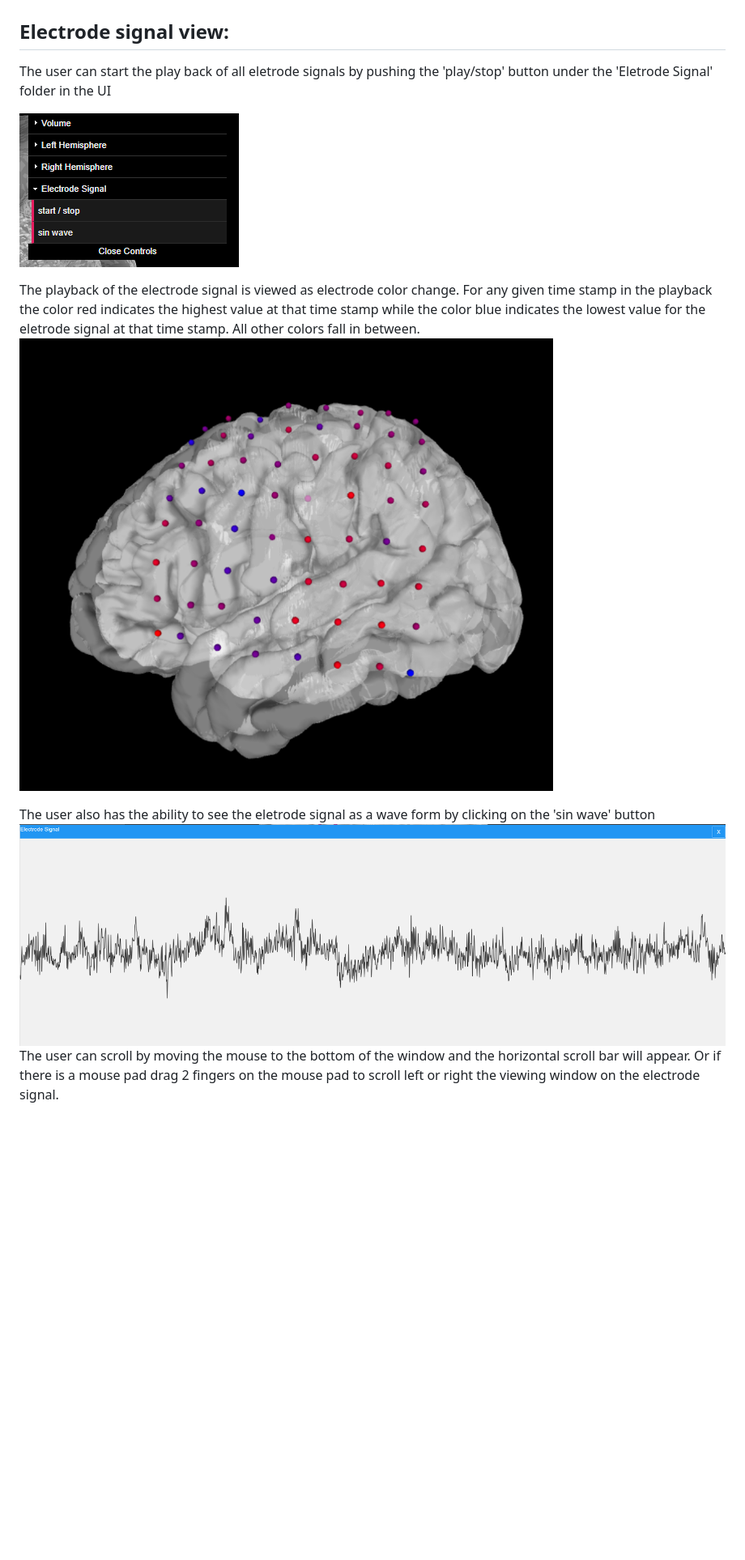
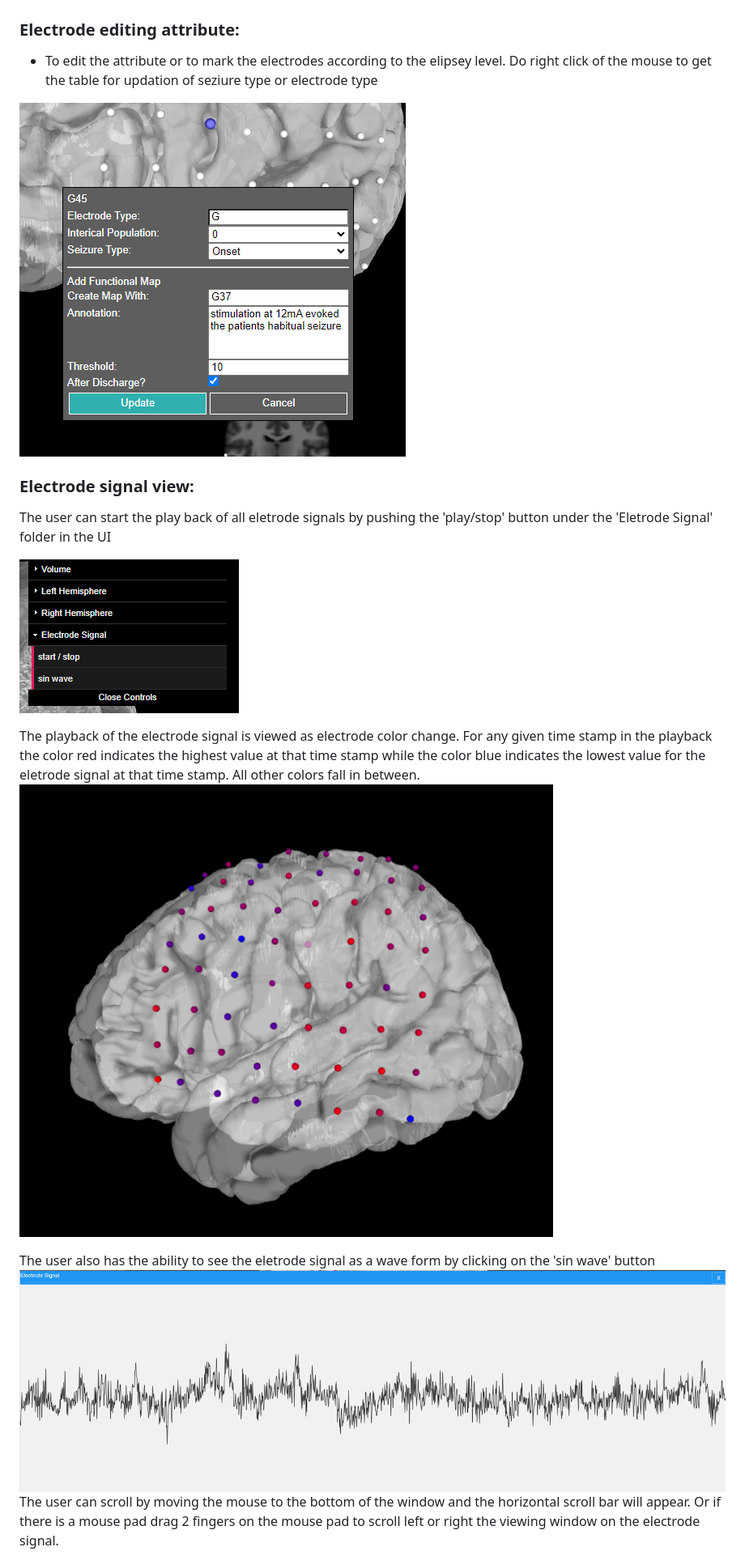
Before and after one commit to aaryaman11/ntoolsbrowser.github.io, a Markdown page: README.md, the part around the change printed below. Shown: that part at 81% size. Rendered like a GitHub page; pictures changed too: Docs/adding-a-functional-map.png (added); blank space fills up the shorter version.

Commit message:
Update to README electrode attribute

```diff
--- a/README.md
+++ b/README.md
@@ -21,7 +21,12 @@ An update of the original [N-Tools Browser](https://github.com/jingyunc/ntools_b
 
 ![Figure 2](Docs/selecting-fmap.png)
 
-## Electrode signal view:
+### Electrode editing attribute:
+- To edit the attribute or to mark the electrodes according to the elipsey level. Do right click of the mouse to get the table for updation of seziure type or electrode type
+
+![Figure 3](Docs/adding-a-functional-map.png)
+
+### Electrode signal view:
 
 The user can start the play back of all eletrode signals by pushing the 'play/stop' button under the 'Eletrode Signal' folder in the UI
 
```
Also changed, not shown: other parts of README.md (+3 -3 lines).
